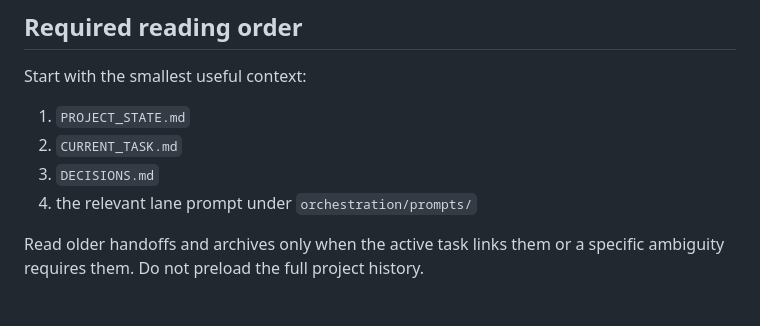
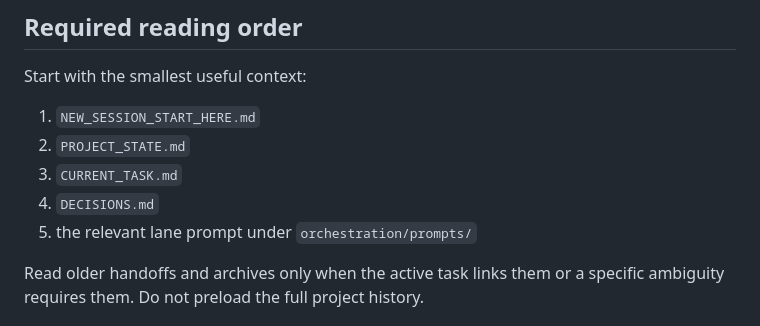
Before and after one commit to keisuku/texasjan, a Markdown page: AGENTS.md, the part around the change. Rendered like a GitHub page.

Commit message:
docs: make handoff entry mandatory for agents

```diff
--- a/AGENTS.md
+++ b/AGENTS.md
@@ -6,10 +6,11 @@ This repository is the canonical implementation and handoff for **MAHJONG HOLD'E
 
 Start with the smallest useful context:
 
-1. `PROJECT_STATE.md`
-2. `CURRENT_TASK.md`
-3. `DECISIONS.md`
-4. the relevant lane prompt under `orchestration/prompts/`
+1. `NEW_SESSION_START_HERE.md`
+2. `PROJECT_STATE.md`
+3. `CURRENT_TASK.md`
+4. `DECISIONS.md`
+5. the relevant lane prompt under `orchestration/prompts/`
 
 Read older handoffs and archives only when the active task links them or a specific ambiguity requires them. Do not preload the full project history.
 
```
